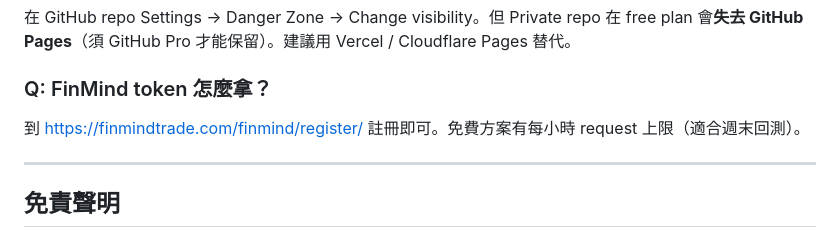
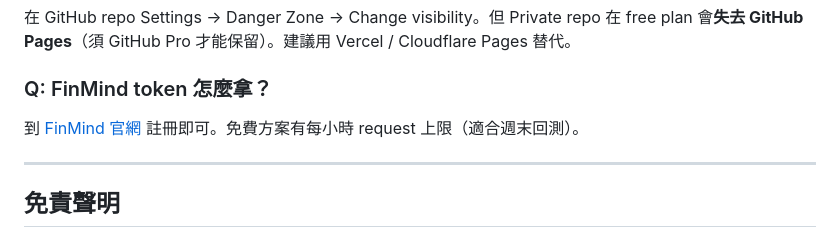
Before and after one commit to Jansprit/chip-resonance, a Markdown page: README.md, the part around the change. Rendered like a GitHub page.

Commit message:
docs: fix broken FinMind register URL

```diff
--- a/README.md
+++ b/README.md
@@ -390,7 +390,7 @@ MOPS 改用 ajax 端點 `/mops/web/ajax_*`，本系統目前 `mops.py` 標 grace
 
 ### Q: FinMind token 怎麼拿？
 
-到 https://finmindtrade.com/finmind/register/ 註冊即可。免費方案有每小時 request 上限（適合週末回測）。
+到 [FinMind 官網](https://finmindtrade.com/) 註冊即可。免費方案有每小時 request 上限（適合週末回測）。
 
 ---
 
```
